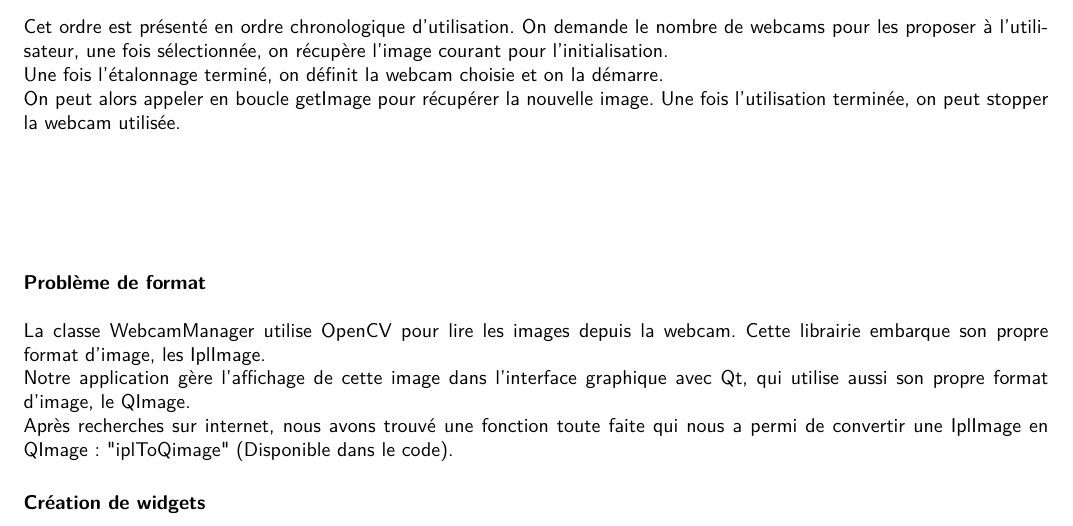
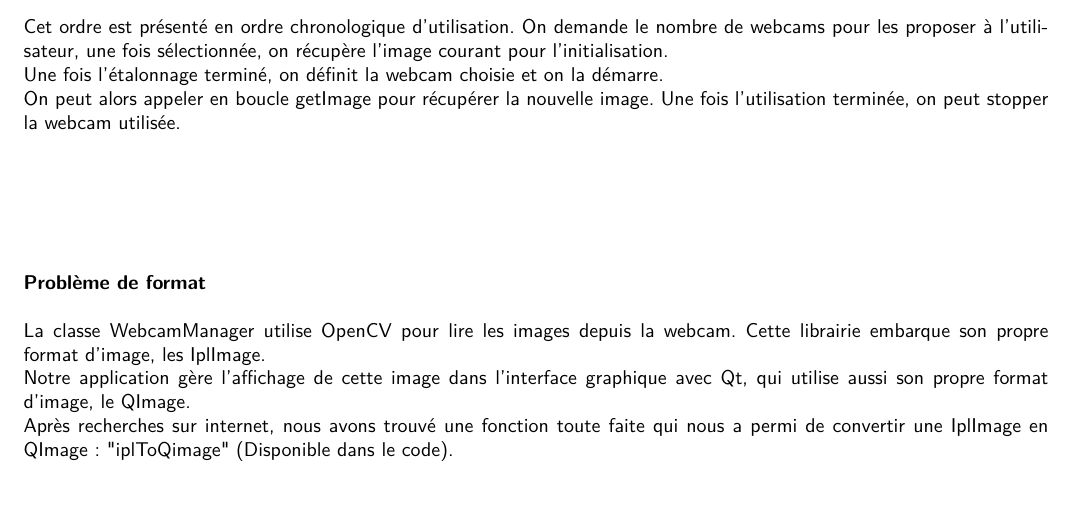
Before and after one commit to kbollini/dessin-realite-augmentee, a LaTeX document (documents/rapport/rapport.tex): part of page 28 of 58, cut so that both start at the same text. Compiled offline with pdfLaTeX; an older LaTeX class or package is replaced by its successor.

Commit message:
Supprime la création de widgets

```diff
--- a/documents/rapport/rapport.tex
+++ b/documents/rapport/rapport.tex
@@ -472,9 +472,6 @@ Un module réseau est aussi prévu pour une utilisation concurrente et synchroni
 				Notre application gère l'affichage de cette image dans l'interface graphique avec Qt, qui utilise aussi son propre format d'image, le QImage. \\
 				Après recherches sur internet, nous avons trouvé une fonction toute faite qui nous a permi de convertir une IplImage en QImage : "iplToQimage" (Disponible dans le code).
 
-
-			\subsubsection{Création de widgets}
-
 	\chapter{Résultats}
 		Dans cette section nous allons présenter le résultat tangible de ce projet, en mettant en lumière l'utilisation de la bibliothèque de suivi au travers de l'application de dessin.
 
```
